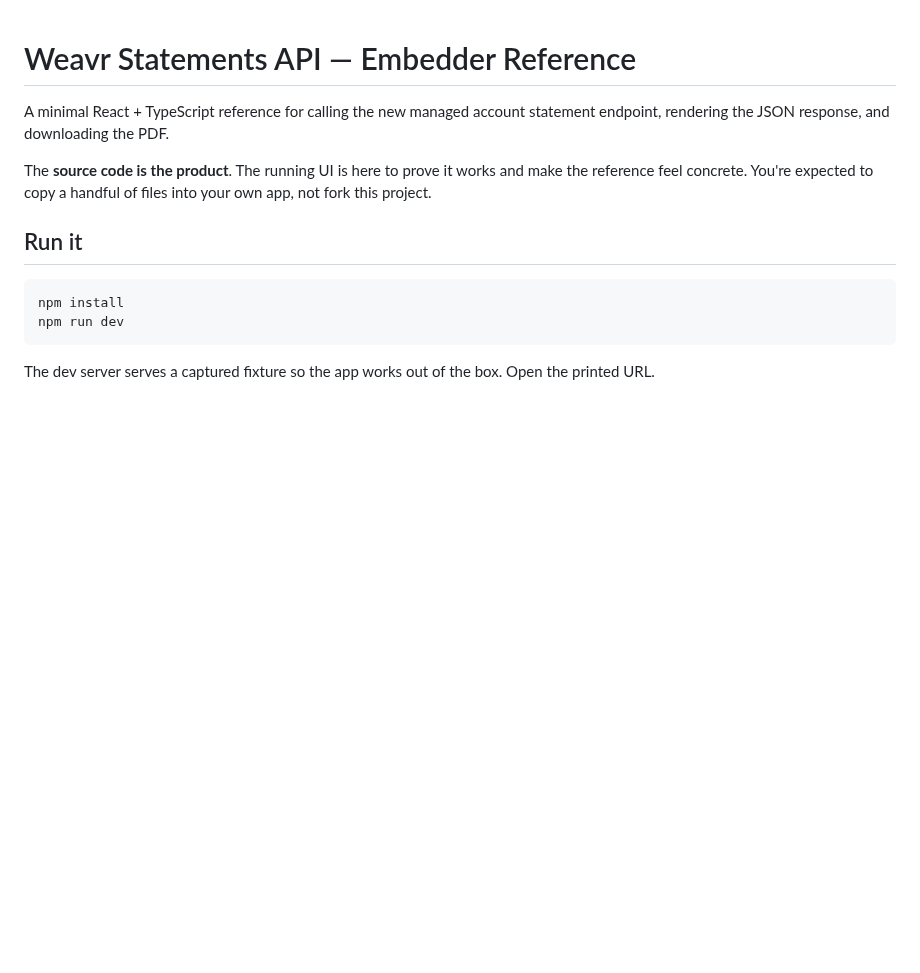
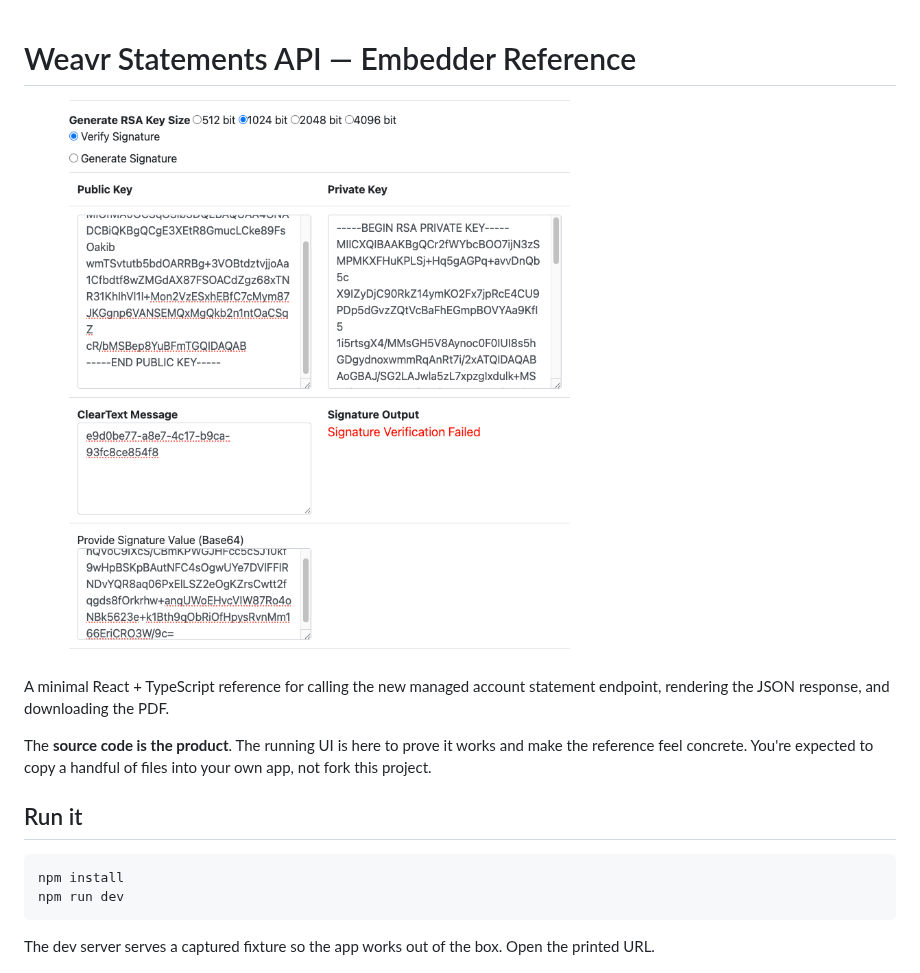
Before and after one commit to weavr-io/Statements-UI-Reference, a Markdown page: README.md, the part around the change. Rendered like a GitHub page; pictures changed too: example.png (added); blank space fills up the shorter version.

Commit message:
Add preview screenshot to README
Co-Authored-By: Claude Opus 4.7 (1M context) <noreply@anthropic.com>

```diff
--- a/README.md
+++ b/README.md
@@ -1,4 +1,6 @@
 # Weavr Statements API — Embedder Reference
+
+![Preview of the Statements demo UI](./example.png)
 
 A minimal React + TypeScript reference for calling the new managed account statement endpoint, rendering the JSON response, and downloading the PDF.
 
```
